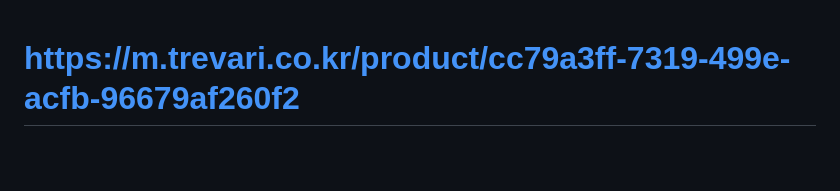
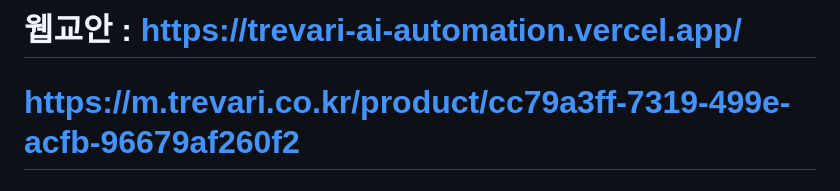
Before and after one commit to inyounglee-datapopcorn/trevari-ai-automation, a Markdown page: 20260710_trevari/README.md, the part around the change. GitHub-like rendering; blank space fills up the shorter version.

Commit message:
Add web guide link to README.md
Added a link to the web guide for Trevari.

```diff
--- a/20260710_trevari/README.md
+++ b/20260710_trevari/README.md
@@ -1,3 +1,4 @@
+# 웹교안 : https://trevari-ai-automation.vercel.app/
 # https://m.trevari.co.kr/product/cc79a3ff-7319-499e-acfb-96679af260f2
 # Trevari Club Proposal
 
```
